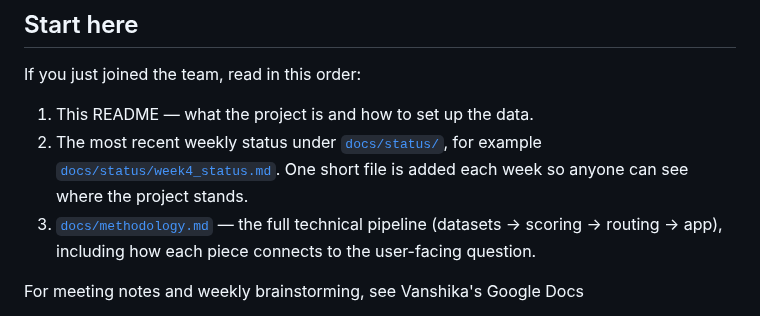
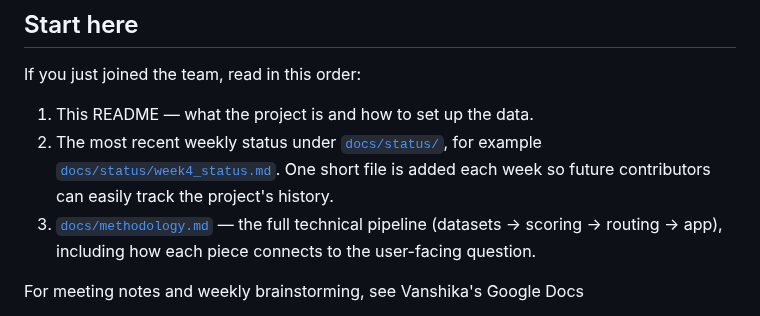
Before and after one commit to vanshika-s/SafePath, a Markdown page: README.md, the part around the change. Rendered like a GitHub page.

```diff
--- a/README.md
+++ b/README.md
@@ -9,7 +9,7 @@ This is a quarter-long student data science project (DS3 @ UC San Diego). It use
 If you just joined the team, read in this order:
 
 1. This README — what the project is and how to set up the data.
-2. The most recent weekly status under [`docs/status/`](docs/status/), for example [`docs/status/week4_status.md`](docs/status/week4_status.md). One short file is added each week so anyone can see where the project stands.
+2. The most recent weekly status under [`docs/status/`](docs/status/), for example [`docs/status/week4_status.md`](docs/status/week4_status.md). One short file is added each week so future contributors can easily track the project's history.
 3. [`docs/methodology.md`](docs/methodology.md) — the full technical pipeline (datasets → scoring → routing → app), including how each piece connects to the user-facing question.
 
 For meeting notes and weekly brainstorming, see Vanshika's Google Docs
```
